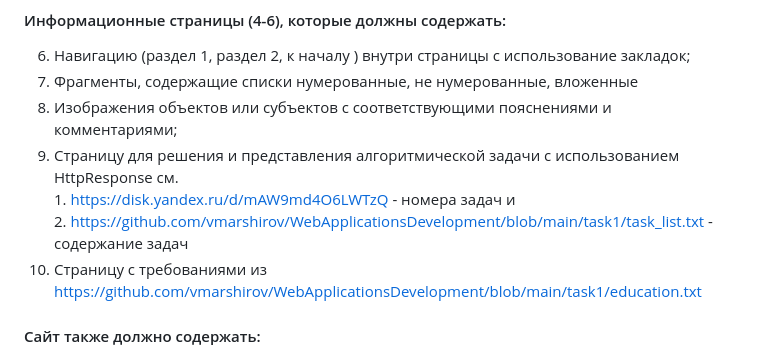
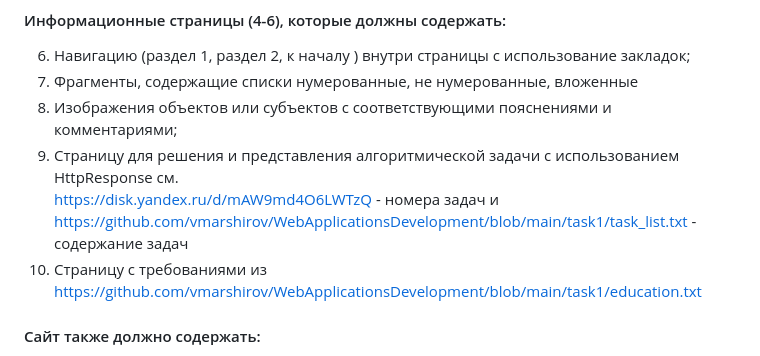
Before and after one commit to vmarshirov/WebApplicationsDevelopment, a Markdown page: task1/ReadMe.md, the part around the change. Rendered like a GitHub page.

```diff
--- a/task1/ReadMe.md
+++ b/task1/ReadMe.md
@@ -11,8 +11,8 @@
 7.	Фрагменты, содержащие списки нумерованные, 	не нумерованные,  вложенные
 8.	Изображения объектов или субъектов с соответствующими пояснениями и комментариями;
 9.	Страницу для решения и представления алгоритмической  задачи с использованием HttpResponse см.
-    <br>1. https://disk.yandex.ru/d/mAW9md4O6LWTzQ -  номера задач и
-    <br>2. https://github.com/vmarshirov/WebApplicationsDevelopment/blob/main/task1/task_list.txt - содержание задач
+    <br>https://disk.yandex.ru/d/mAW9md4O6LWTzQ -  номера задач и
+    <br>https://github.com/vmarshirov/WebApplicationsDevelopment/blob/main/task1/task_list.txt - содержание задач
 12.	Страницу с требованиями из https://github.com/vmarshirov/WebApplicationsDevelopment/blob/main/task1/education.txt
 ####	Cайт также должно содержать:
 13.	Фрагмент с работающе формой для отправки  на удаленный сервер личных контактных данных  (фамилия, имя, группа, мобильный телефон, электронка, дата отправки сообщения);
```
